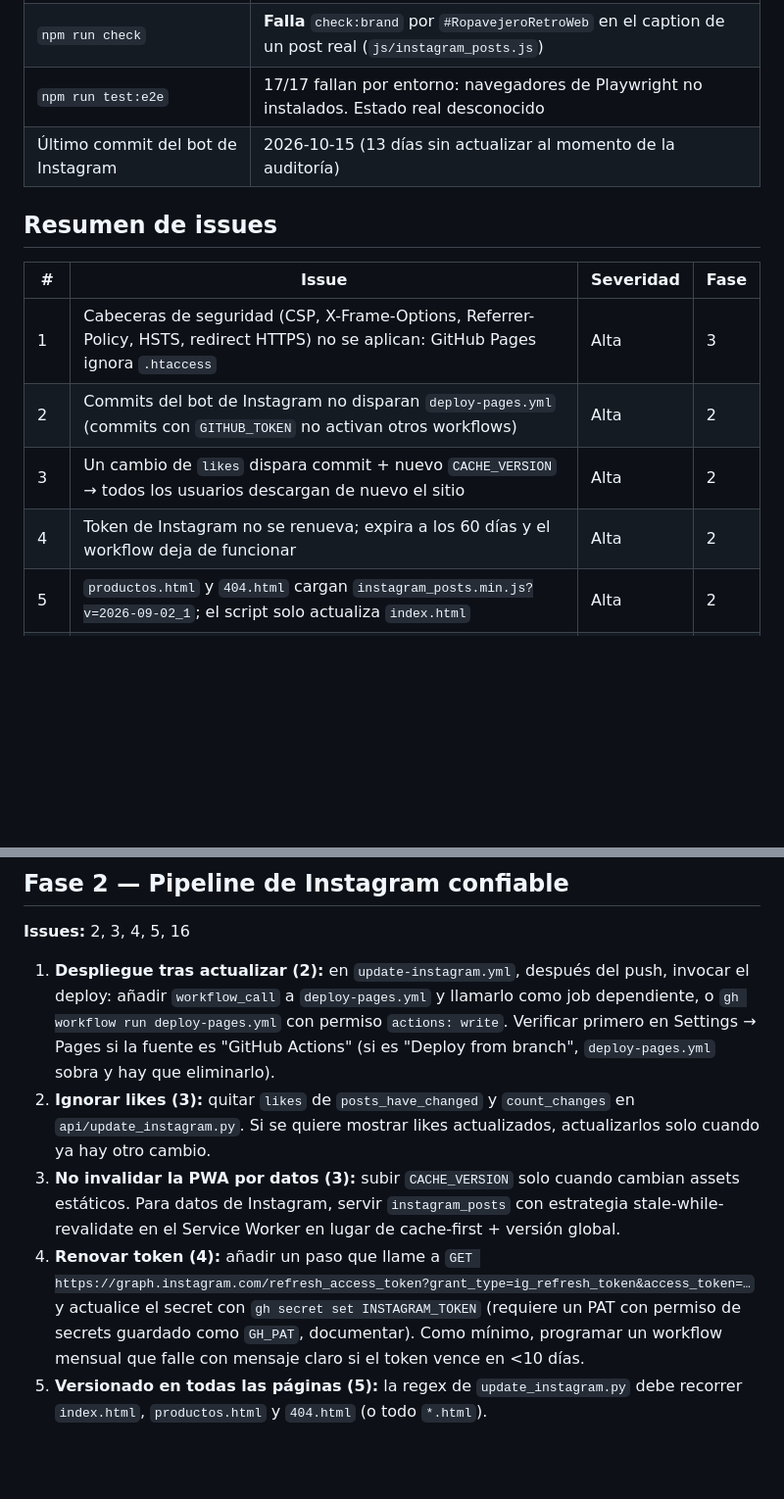
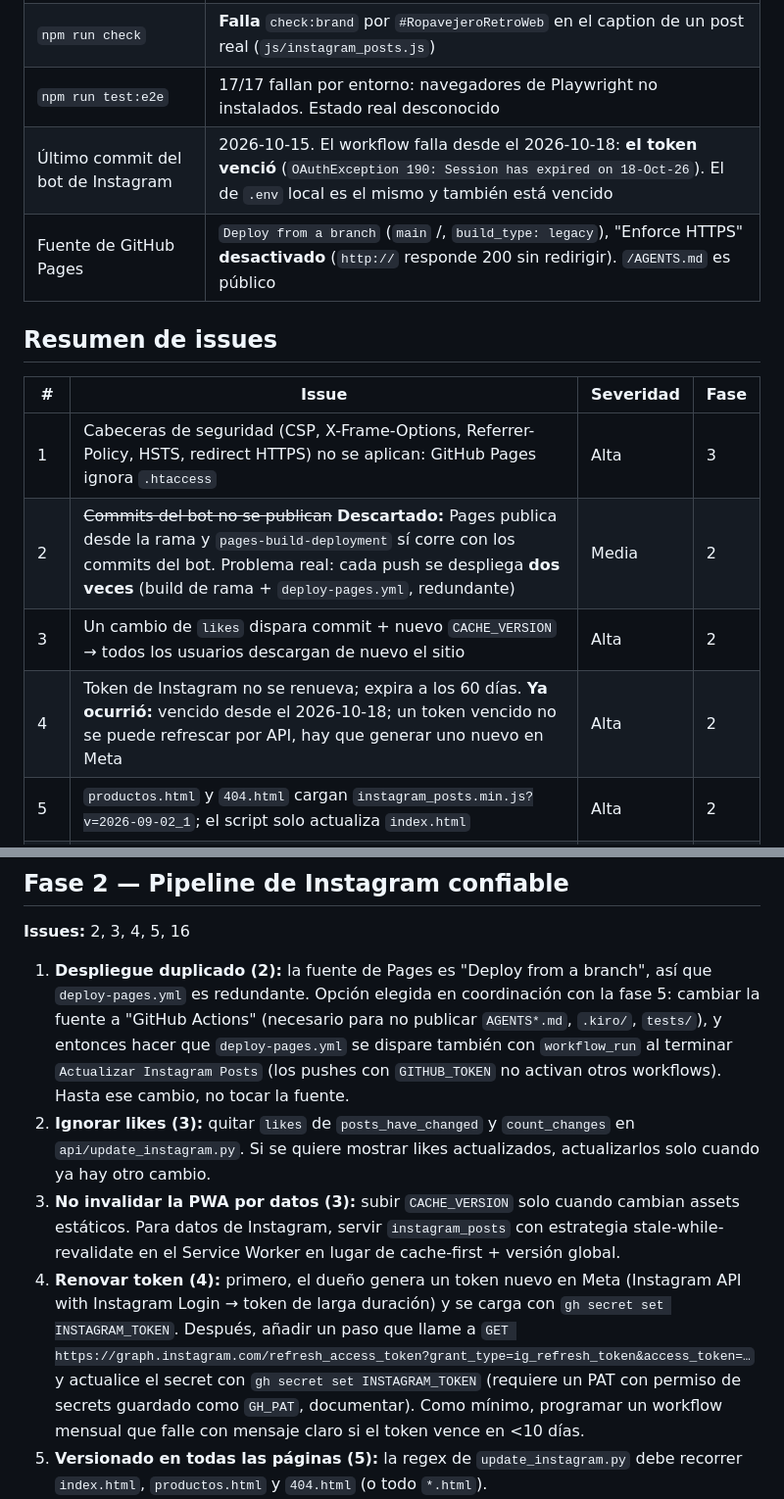
Before and after one commit to Iyov/DoubleImpactStore, a Markdown page: docs/PLAN-MEJORAS.md, 2 parts joined by grey strips. Shown at 98% size. Drawn GitHub-style; blank space fills up the shorter version.

Commit message:
docs: corregir plan con datos verificados de Pages e Instagram
- El token de Instagram venció el 2026-10-18 (todas las ejecuciones fallan
  con OAuthException 190); hay que generar uno nuevo en Meta.
- Pages publica desde la rama main, así que los commits del bot sí se
  despliegan: el issue 2 pasa a ser el doble despliegue con deploy-pages.yml.
- "Enforce HTTPS" desactivado y AGENTS.md público, confirmados en producción.

```diff
--- a/docs/PLAN-MEJORAS.md
+++ b/docs/PLAN-MEJORAS.md
@@ -9,16 +9,17 @@ Resultado de la auditoría del 2026-10-28. El sitio cumple casi toda la especifi
 | `npm test` | 42/42 OK (7 archivos, incluye propiedades fast-check) |
 | `npm run check` | **Falla** `check:brand` por `#RopavejeroRetroWeb` en el caption de un post real (`js/instagram_posts.js`) |
 | `npm run test:e2e` | 17/17 fallan por entorno: navegadores de Playwright no instalados. Estado real desconocido |
-| Último commit del bot de Instagram | 2026-10-15 (13 días sin actualizar al momento de la auditoría) |
+| Último commit del bot de Instagram | 2026-10-15. El workflow falla desde el 2026-10-18: **el token venció** (`OAuthException 190: Session has expired on 18-Oct-26`). El de `.env` local es el mismo y también está vencido |
+| Fuente de GitHub Pages | `Deploy from a branch` (`main` /, `build_type: legacy`), "Enforce HTTPS" **desactivado** (`http://` responde 200 sin redirigir). `/AGENTS.md` es público |
 
 ## Resumen de issues
 
 | # | Issue | Severidad | Fase |
 |---|---|---|---|
 | 1 | Cabeceras de seguridad (CSP, X-Frame-Options, Referrer-Policy, HSTS, redirect HTTPS) no se aplican: GitHub Pages ignora `.htaccess` | Alta | 3 |
-| 2 | Commits del bot de Instagram no disparan `deploy-pages.yml` (commits con `GITHUB_TOKEN` no activan otros workflows) | Alta | 2 |
+| 2 | ~~Commits del bot no se publican~~ **Descartado:** Pages publica desde la rama y `pages-build-deployment` sí corre con los commits del bot. Problema real: cada push se despliega **dos veces** (build de rama + `deploy-pages.yml`, redundante) | Media | 2 |
 | 3 | Un cambio de `likes` dispara commit + nuevo `CACHE_VERSION` → todos los usuarios descargan de nuevo el sitio | Alta | 2 |
-| 4 | Token de Instagram no se renueva; expira a los 60 días y el workflow deja de funcionar | Alta | 2 |
+| 4 | Token de Instagram no se renueva; expira a los 60 días. **Ya ocurrió:** vencido desde el 2026-10-18; un token vencido no se puede refrescar por API, hay que generar uno nuevo en Meta | Alta | 2 |
 | 5 | `productos.html` y `404.html` cargan `instagram_posts.min.js?v=2026-09-02_1`; el script solo actualiza `index.html` | Alta | 2 |
 | 6 | `check:brand` falla por contenido real de Instagram (falso positivo) | Media | 1 |
 | 7 | Módulos minificados no se usan: `index.min.js` importa `./modules/*.js` sin minificar y sin `?v=` | Media | 4 |
@@ -54,10 +55,10 @@ Resultado de la auditoría del 2026-10-28. El sitio cumple casi toda la especifi
 
 **Issues:** 2, 3, 4, 5, 16
 
-1. **Despliegue tras actualizar (2):** en `update-instagram.yml`, después del push, invocar el deploy: añadir `workflow_call` a `deploy-pages.yml` y llamarlo como job dependiente, o `gh workflow run deploy-pages.yml` con permiso `actions: write`. Verificar primero en Settings → Pages si la fuente es "GitHub Actions" (si es "Deploy from branch", `deploy-pages.yml` sobra y hay que eliminarlo).
+1. **Despliegue duplicado (2):** la fuente de Pages es "Deploy from a branch", así que `deploy-pages.yml` es redundante. Opción elegida en coordinación con la fase 5: cambiar la fuente a "GitHub Actions" (necesario para no publicar `AGENTS*.md`, `.kiro/`, `tests/`), y entonces hacer que `deploy-pages.yml` se dispare también con `workflow_run` al terminar `Actualizar Instagram Posts` (los pushes con `GITHUB_TOKEN` no activan otros workflows). Hasta ese cambio, no tocar la fuente.
 2. **Ignorar likes (3):** quitar `likes` de `posts_have_changed` y `count_changes` en `api/update_instagram.py`. Si se quiere mostrar likes actualizados, actualizarlos solo cuando ya hay otro cambio.
 3. **No invalidar la PWA por datos (3):** subir `CACHE_VERSION` solo cuando cambian assets estáticos. Para datos de Instagram, servir `instagram_posts` con estrategia stale-while-revalidate en el Service Worker en lugar de cache-first + versión global.
-4. **Renovar token (4):** añadir un paso que llame a `GET https://graph.instagram.com/refresh_access_token?grant_type=ig_refresh_token&access_token=…` y actualice el secret con `gh secret set INSTAGRAM_TOKEN` (requiere un PAT con permiso de secrets guardado como `GH_PAT`, documentar). Como mínimo, programar un workflow mensual que falle con mensaje claro si el token vence en <10 días.
+4. **Renovar token (4):** primero, el dueño genera un token nuevo en Meta (Instagram API with Instagram Login → token de larga duración) y se carga con `gh secret set INSTAGRAM_TOKEN`. Después, añadir un paso que llame a `GET https://graph.instagram.com/refresh_access_token?grant_type=ig_refresh_token&access_token=…` y actualice el secret con `gh secret set INSTAGRAM_TOKEN` (requiere un PAT con permiso de secrets guardado como `GH_PAT`, documentar). Como mínimo, programar un workflow mensual que falle con mensaje claro si el token vence en <10 días.
 5. **Versionado en todas las páginas (5):** la regex de `update_instagram.py` debe recorrer `index.html`, `productos.html` y `404.html` (o todo `*.html`).
 6. **Logs sin token (16):** no imprimir `str(exc)` de `requests` crudo; imprimir solo tipo de error y código HTTP.
 7. Reemplazar `git add .` por rutas explícitas (`js/instagram_posts*.js img/ index.html productos.html 404.html service-worker*.js`).
```
Also changed, not shown: other parts of docs/PLAN-MEJORAS.md (+2 -2 lines), CLAUDE.md (+1 -1 lines).
